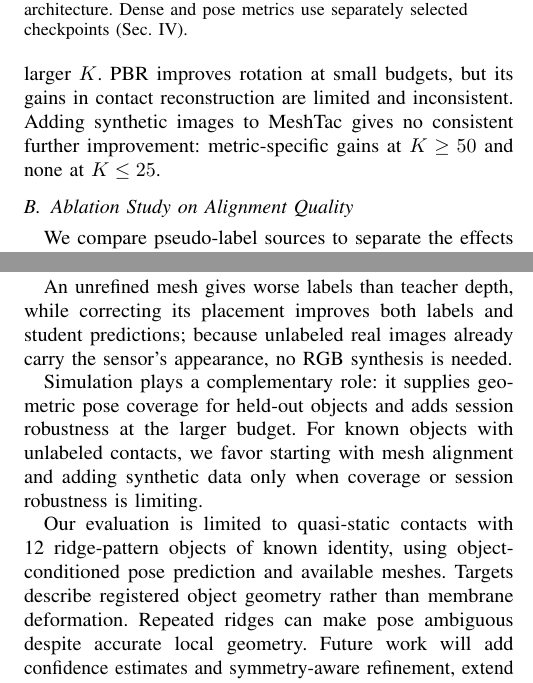
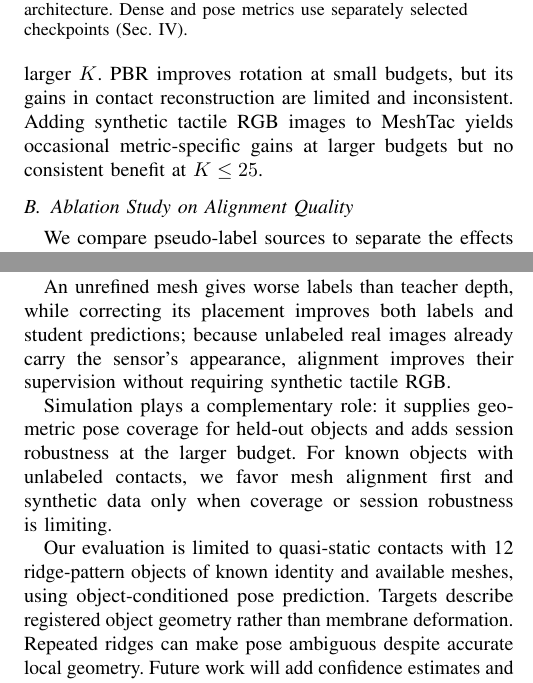
Before and after one commit to cynthiahuang1004/VisTacFusion, a LaTeX paper (paper_RoboSoft/main.tex, which reads paper_RoboSoft/sections/05_experiments.tex, paper_RoboSoft/sections/06_conclusion.tex): two parts of the columns of pages 4 and 6 of 6, joined at a grey line, cut so that both start at the same text. Compiled offline with pdfLaTeX.

Commit message:
paper: v8 wording (conclusion RGB-synthesis claim, synthetic-augmentation sentence, intro first sentence); trims to stay at six pages
Co-Authored-By: Claude Fable 5.1 <noreply@anthropic.com>

```diff
--- a/paper_RoboSoft/sections/05_experiments.tex
+++ b/paper_RoboSoft/sections/05_experiments.tex
@@ -30,7 +30,7 @@ We vary $K$ to compare mesh-aligned supervision with real-only training, rendere
 
 MeshTac has lower contact MAE and normal error, and higher IoU, than the budget-matched baselines at every budget. At $K=25$, it reduces depth MSE by $22\%$ and contact MAE by $20\%$ relative to real-only training, while matching or exceeding real-only contact accuracy at $K=50$. MeshTac also lowers pose error on sensor A. Three-seed $50$-epoch runs at $K=25$ give depth MSE $0.0380\pm0.0008$, compared with $0.0486\pm0.0007$ for real-only training. Without checkpoint selection (final epoch, one checkpoint for all metrics), MeshTac still lowers contact MAE by $20$--$33\%$; at $K=25$ this single checkpoint gives depth MSE $0.041$, IoU $0.74$, rotation $3.2^\circ$ and translation $0.88\,$mm.
 
-At $K\le25$, learned-renderer augmentation and self-training lower all-pixel MSE without consistently improving contact MAE or IoU; their contact gains appear mainly at larger $K$. PBR improves rotation at small budgets, but its gains in contact reconstruction are limited and inconsistent. Adding synthetic images to MeshTac gives no consistent further improvement: metric-specific gains at $K\ge50$ and none at $K\le25$.
+At $K\le25$, learned-renderer augmentation and self-training lower all-pixel MSE without consistently improving contact MAE or IoU; their contact gains appear mainly at larger $K$. PBR improves rotation at small budgets, but its gains in contact reconstruction are limited and inconsistent. Adding synthetic tactile RGB images to MeshTac yields occasional metric-specific gains at larger budgets but no consistent benefit at $K\le25$.
 
 \begin{table}[!htb]
 \centering
--- a/paper_RoboSoft/sections/06_conclusion.tex
+++ b/paper_RoboSoft/sections/06_conclusion.tex
@@ -2,8 +2,8 @@
 
 MeshTac shows that the value of known object geometry as supervision depends on contact-state accuracy. Across two tactile sensors and a separate capture session, aligning meshes to unlabeled real images improves contact reconstruction with fewer registered contacts and without synthetic tactile RGB; the same aligner also improves pose at inference when the mesh is available.
 
-An unrefined mesh gives worse labels than teacher depth, while correcting its placement improves both labels and student predictions; because unlabeled real images already carry the sensor's appearance, no RGB synthesis is needed.
+An unrefined mesh gives worse labels than teacher depth, while correcting its placement improves both labels and student predictions; because unlabeled real images already carry the sensor's appearance, alignment improves their supervision without requiring synthetic tactile RGB.
 
-Simulation plays a complementary role: it supplies geometric pose coverage for held-out objects and adds session robustness at the larger budget. For known objects with unlabeled contacts, we favor starting with mesh alignment and adding synthetic data only when coverage or session robustness is limiting.
+Simulation plays a complementary role: it supplies geometric pose coverage for held-out objects and adds session robustness at the larger budget. For known objects with unlabeled contacts, we favor mesh alignment first and synthetic data only when coverage or session robustness is limiting.
 
-Our evaluation is limited to quasi-static contacts with 12 ridge-pattern objects of known identity, using object-conditioned pose prediction and available meshes. Targets describe registered object geometry rather than membrane deformation. Repeated ridges can make pose ambiguous despite accurate local geometry. Future work will add confidence estimates and symmetry-aware refinement, extend evaluation to dynamic contact, and study state estimation without meshes.
+Our evaluation is limited to quasi-static contacts with 12 ridge-pattern objects of known identity and available meshes, using object-conditioned pose prediction. Targets describe registered object geometry rather than membrane deformation. Repeated ridges can make pose ambiguous despite accurate local geometry. Future work will add confidence estimates and symmetry-aware refinement, extend evaluation to dynamic contact, and study state estimation without meshes.
```
Also changed, not shown: paper_RoboSoft/sections/01_intro.tex (+1 -1 lines).
